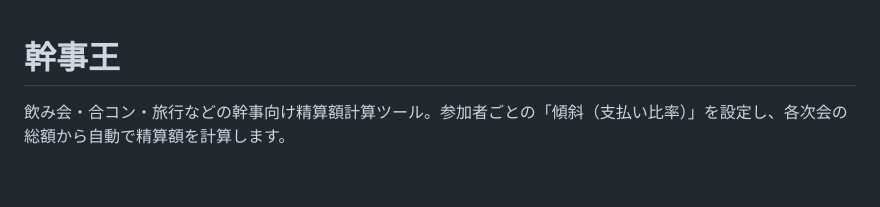
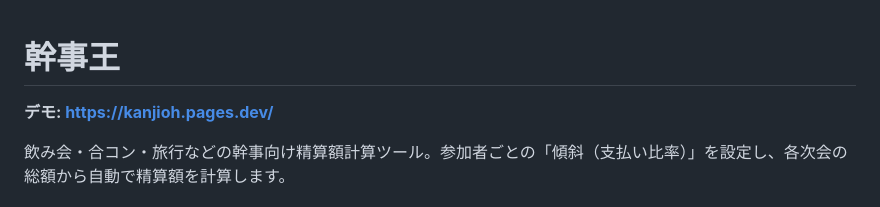
Before and after one commit to amber-color/kanjioh, a Markdown page: README.md, the part around the change. Rendered like a GitHub page; blank space fills up the shorter version.

Commit message:
READMEにデモページURLを追加
https://claude.ai/code/session_01Bz88dYTo8nMRq8BGYdddkn

```diff
--- a/README.md
+++ b/README.md
@@ -1,4 +1,6 @@
 # 幹事王
+
+**デモ: https://kanjioh.pages.dev/**
 
 飲み会・合コン・旅行などの幹事向け精算額計算ツール。参加者ごとの「傾斜（支払い比率）」を設定し、各次会の総額から自動で精算額を計算します。
 
```
